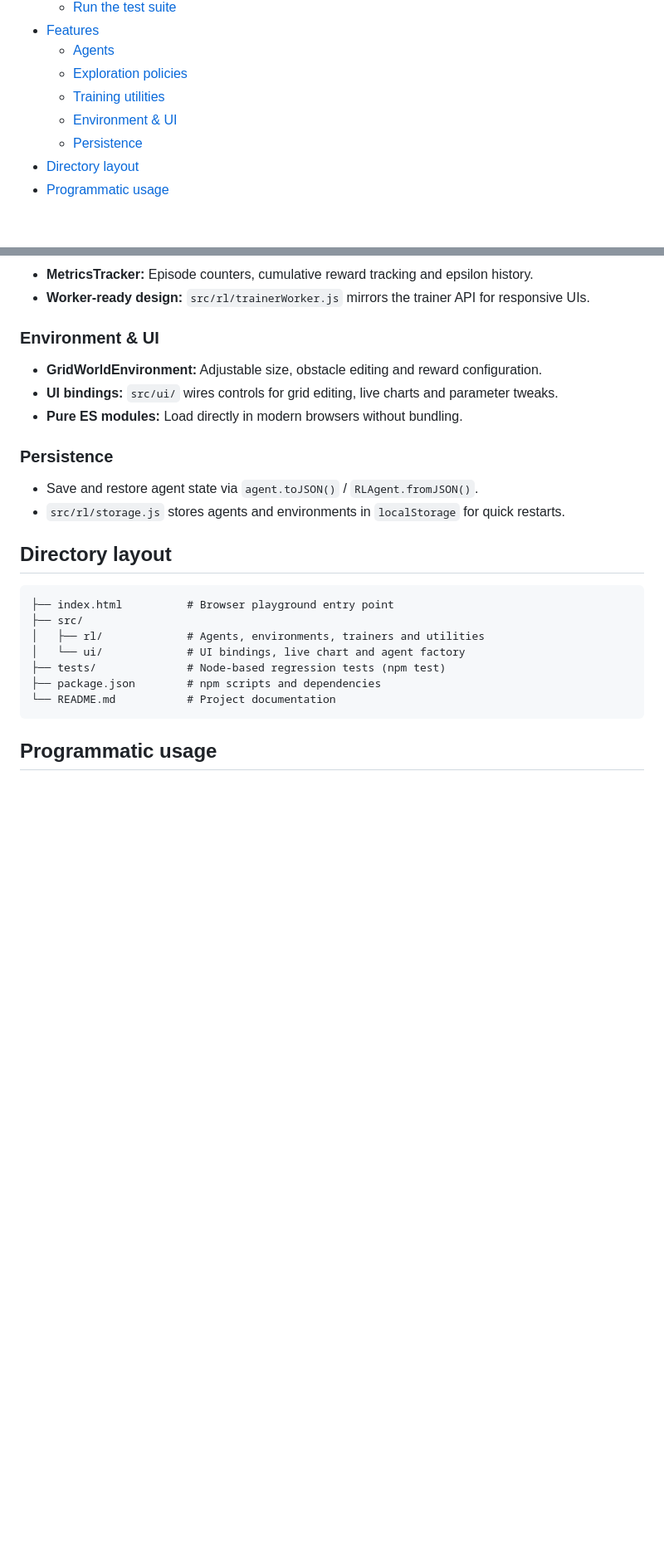
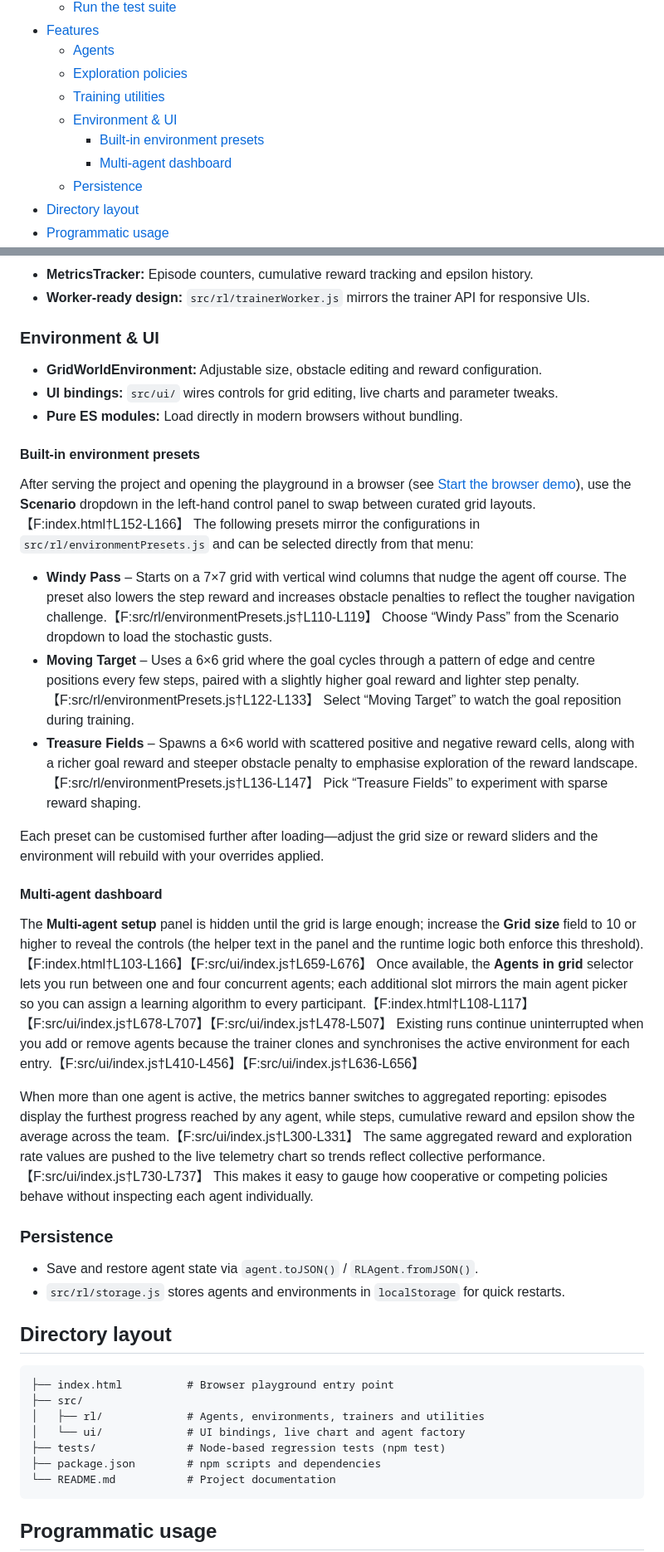
Before and after one commit to bfuzzy1/oblix, a Markdown page: README.md, 2 parts joined by grey strips. Shown: that part at 83% size. Rendered like a GitHub page; blank space fills up the shorter version.

Commit message:
docs: document presets and multi-agent controls (#143)

```diff
--- a/README.md
+++ b/README.md
@@ -15,6 +15,8 @@ loops directly in the browser or from simple scripts.
   - [Exploration policies](#exploration-policies)
   - [Training utilities](#training-utilities)
   - [Environment & UI](#environment--ui)
+    - [Built-in environment presets](#built-in-environment-presets)
+    - [Multi-agent dashboard](#multi-agent-dashboard)
   - [Persistence](#persistence)
 - [Directory layout](#directory-layout)
 - [Programmatic usage](#programmatic-usage)
@@ -96,6 +98,22 @@ Choose from several action selection strategies provided by `src/rl/policies.js`
 - **UI bindings:** `src/ui/` wires controls for grid editing, live charts and parameter tweaks.
 - **Pure ES modules:** Load directly in modern browsers without bundling.
 
+#### Built-in environment presets
+
+After serving the project and opening the playground in a browser (see [Start the browser demo](#start-the-browser-demo)), use the **Scenario** dropdown in the left-hand control panel to swap between curated grid layouts.【F:index.html†L152-L166】 The following presets mirror the configurations in `src/rl/environmentPresets.js` and can be selected directly from that menu:
+
+- **Windy Pass** – Starts on a 7×7 grid with vertical wind columns that nudge the agent off course. The preset also lowers the step reward and increases obstacle penalties to reflect the tougher navigation challenge.【F:src/rl/environmentPresets.js†L110-L119】 Choose “Windy Pass” from the Scenario dropdown to load the stochastic gusts.
+- **Moving Target** – Uses a 6×6 grid where the goal cycles through a pattern of edge and centre positions every few steps, paired with a slightly higher goal reward and lighter step penalty.【F:src/rl/environmentPresets.js†L122-L133】 Select “Moving Target” to watch the goal reposition during training.
+- **Treasure Fields** – Spawns a 6×6 world with scattered positive and negative reward cells, along with a richer goal reward and steeper obstacle penalty to emphasise exploration of the reward landscape.【F:src/rl/environmentPresets.js†L136-L147】 Pick “Treasure Fields” to experiment with sparse reward shaping.
+
+Each preset can be customised further after loading—adjust the grid size or reward sliders and the environment will rebuild with your overrides applied.
+
+#### Multi-agent dashboard
+
+The **Multi-agent setup** panel is hidden until the grid is large enough; increase the **Grid size** field to 10 or higher to reveal the controls (the helper text in the panel and the runtime logic both enforce this threshold).【F:index.html†L103-L166】【F:src/ui/index.js†L659-L676】 Once available, the **Agents in grid** selector lets you run between one and four concurrent agents; each additional slot mirrors the main agent picker so you can assign a learning algorithm to every participant.【F:index.html†L108-L117】【F:src/ui/index.js†L678-L707】【F:src/ui/index.js†L478-L507】 Existing runs continue uninterrupted when you add or remove agents because the trainer clones and synchronises the active environment for each entry.【F:src/ui/index.js†L410-L456】【F:src/ui/index.js†L636-L656】
+
+When more than one agent is active, the metrics banner switches to aggregated reporting: episodes display the furthest progress reached by any agent, while steps, cumulative reward and epsilon show the average across the team.【F:src/ui/index.js†L300-L331】 The same aggregated reward and exploration rate values are pushed to the live telemetry chart so trends reflect collective performance.【F:src/ui/index.js†L730-L737】 This makes it easy to gauge how cooperative or competing policies behave without inspecting each agent individually.
+
 ### Persistence
 
 - Save and restore agent state via `agent.toJSON()` / `RLAgent.fromJSON()`.
```
